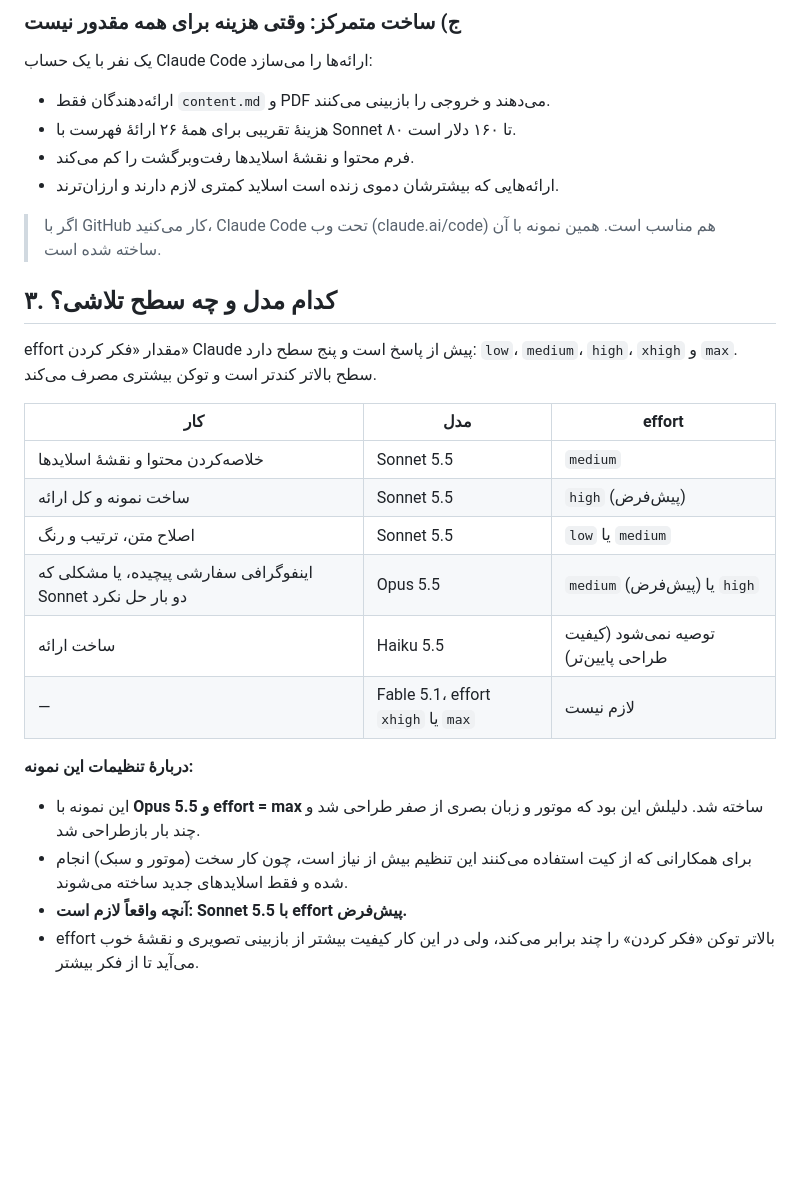
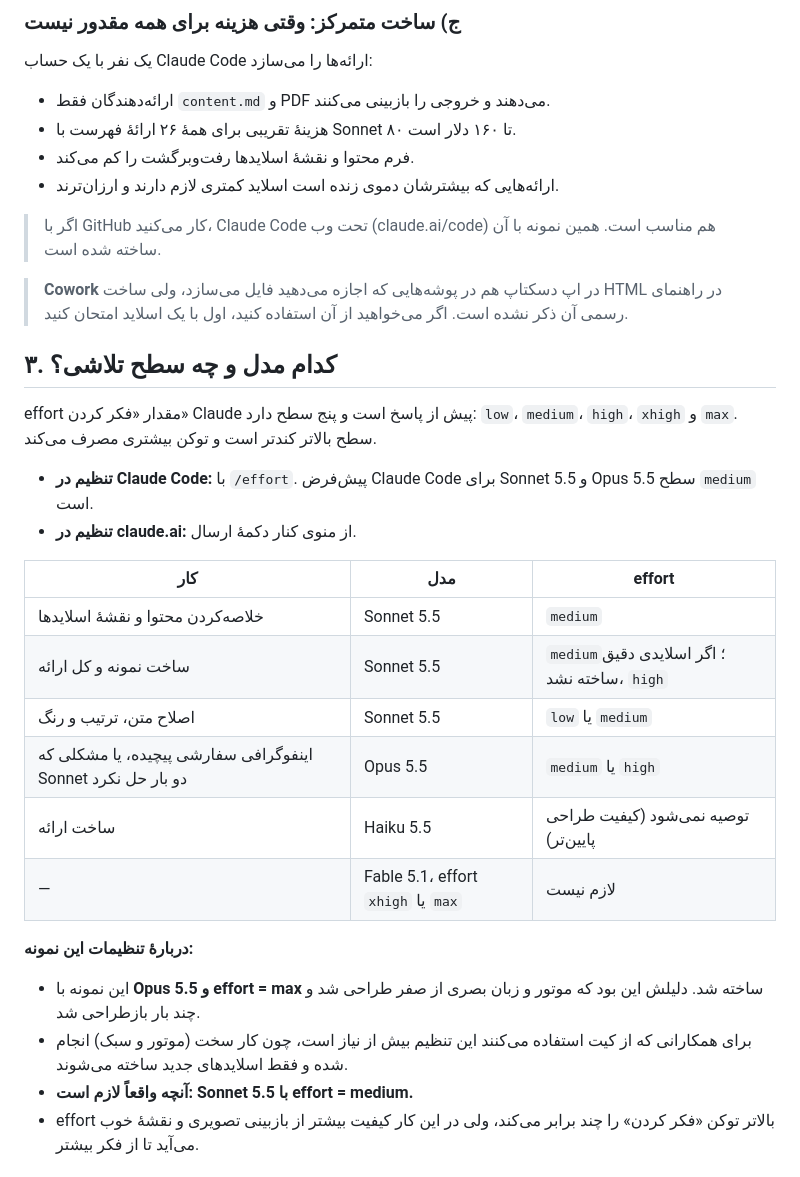
Before and after one commit to hamkaranedu-creator/Amirhossein-Emdad, a Markdown page: html-presentation/kit/GUIDE.md, the part around one of its changes. Rendered like a GitHub page; blank space fills up the shorter version.

```diff
--- a/html-presentation/kit/GUIDE.md
+++ b/html-presentation/kit/GUIDE.md
@@ -80,22 +81,26 @@
 
 > اگر با GitHub کار می‌کنید، Claude Code تحت وب (claude.ai/code) هم مناسب است. همین نمونه با آن ساخته شده است.
 
+> **Cowork** در اپ دسکتاپ هم در پوشه‌هایی که اجازه می‌دهید فایل می‌سازد، ولی ساخت HTML در راهنمای رسمی آن ذکر نشده است. اگر می‌خواهید از آن استفاده کنید، اول با یک اسلاید امتحان کنید.
+
 ## ۳. کدام مدل و چه سطح تلاشی؟
 effort مقدار «فکر کردن» Claude پیش از پاسخ است و پنج سطح دارد: `low`، `medium`، `high`، `xhigh` و `max`. سطح بالاتر کندتر است و توکن بیشتری مصرف می‌کند.
+- **تنظیم در Claude Code:** با `/effort`. پیش‌فرض Claude Code برای Sonnet 5.5 و Opus 5.5 سطح `medium` است.
+- **تنظیم در claude.ai:** از منوی کنار دکمهٔ ارسال.
 
 | کار | مدل | effort |
 |---|---|---|
 | خلاصه‌کردن محتوا و نقشهٔ اسلایدها | Sonnet 5.5 | `medium` |
-| ساخت نمونه و کل ارائه | Sonnet 5.5 | `high` (پیش‌فرض) |
+| ساخت نمونه و کل ارائه | Sonnet 5.5 | `medium`؛ اگر اسلایدی دقیق ساخته نشد، `high` |
 | اصلاح متن، ترتیب و رنگ | Sonnet 5.5 | `low` یا `medium` |
-| اینفوگرافی سفارشی پیچیده، یا مشکلی که Sonnet دو بار حل نکرد | Opus 5.5 | `medium` (پیش‌فرض) یا `high` |
+| اینفوگرافی سفارشی پیچیده، یا مشکلی که Sonnet دو بار حل نکرد | Opus 5.5 | `medium` یا `high` |
 | ساخت ارائه | Haiku 5.5 | توصیه نمی‌شود (کیفیت طراحی پایین‌تر) |
 | — | Fable 5.1، effort `xhigh` یا `max` | لازم نیست |
 
 **دربارهٔ تنظیمات این نمونه:**
 - این نمونه با **Opus 5.5 و effort = max** ساخته شد. دلیلش این بود که موتور و زبان بصری از صفر طراحی شد و چند بار بازطراحی شد.
 - برای همکارانی که از کیت استفاده می‌کنند این تنظیم بیش از نیاز است، چون کار سخت (موتور و سبک) انجام شده و فقط اسلایدهای جدید ساخته می‌شوند.
-- **آنچه واقعاً لازم است: Sonnet 5.5 با effort پیش‌فرض.**
+- **آنچه واقعاً لازم است: Sonnet 5.5 با effort = medium.**
 - effort بالاتر توکن «فکر کردن» را چند برابر می‌کند، ولی در این کار کیفیت بیشتر از بازبینی تصویری و نقشهٔ خوب می‌آید تا از فکر بیشتر.
 
 ## ۴. چه ورودی‌ای لازم است؟
```
Also changed, not shown: other parts of html-presentation/kit/GUIDE.md (+11 -10 lines), html-presentation/kit/PROMPT.md (+1 -1 lines).
